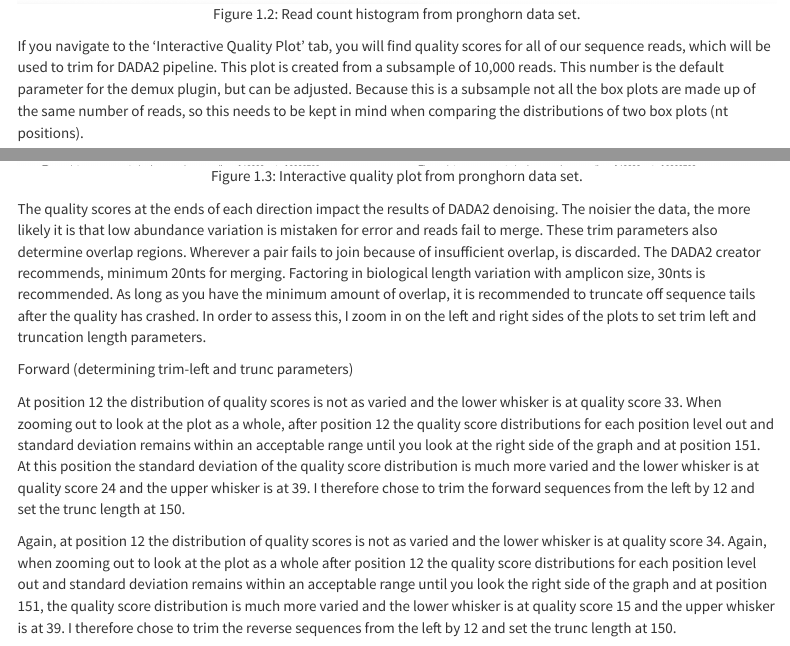
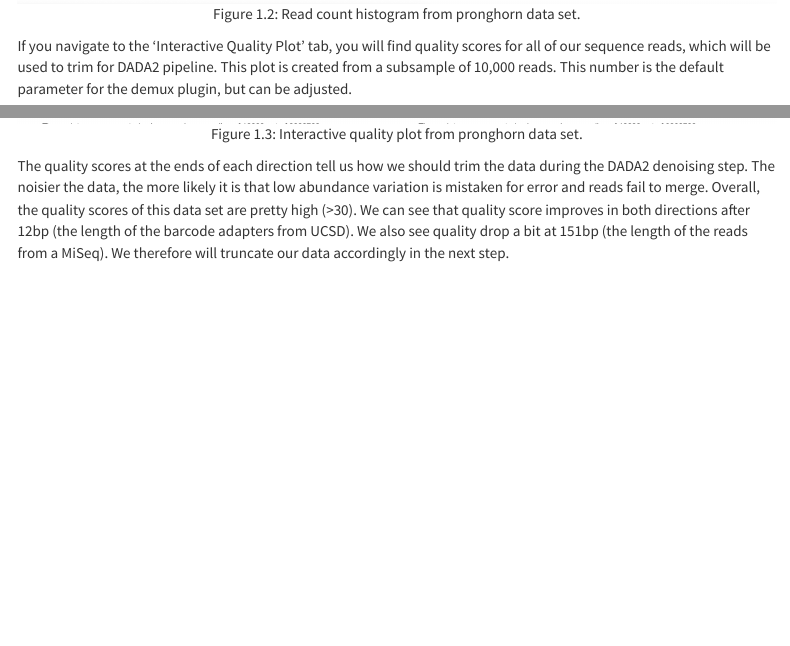
Before and after one commit to sgalla32/BSU_Microbiome_Hub, an R Markdown document (QIIME2.Rmd): the page in a window 1100 px wide, from 2900 px down, and a second part further down, joined at a grey line. The pictures show the output file QIIME2.html that the author committed with the source, opened offline; library style sheets and scripts come from the installed R packages; menus at the side of the page are left out.

Commit message:
Updated QIIME2 - demux text.

````diff
--- a/QIIME2.Rmd
+++ b/QIIME2.Rmd
@@ -134,18 +134,10 @@ These will also be provided in a histogram to show the distribution of read coun
 knitr::include_graphics("Images/Read_Count_Histogram.png")
 ```
 
-If you navigate to the 'Interactive Quality Plot' tab, you will find quality scores for all of our sequence reads, which will be used to trim for DADA2 pipeline. This plot is created from a subsample of 10,000 reads. This number is the default parameter for the demux plugin, but can be adjusted. Because this is a subsample not all the box plots are made up of the same number of reads, so this needs to be kept in mind when comparing the distributions of two box plots (nt positions).
-
+If you navigate to the 'Interactive Quality Plot' tab, you will find quality scores for all of our sequence reads, which will be used to trim for DADA2 pipeline. This plot is created from a subsample of 10,000 reads. This number is the default parameter for the demux plugin, but can be adjusted.
 
 ```{r qual, echo=FALSE, fig.cap="Interactive quality plot from pronghorn data set.", fig.align = 'center', out.width = '100%'}
 knitr::include_graphics("Images/Interactive_Quality_Score.png")
 ```
 
-
-The quality scores at the ends of each direction impact the results of DADA2 denoising. The noisier the data, the more likely it is that low abundance variation is mistaken for error and reads fail to merge. These trim parameters also determine overlap regions. Wherever a pair fails to join because of insufficient overlap, is discarded. The DADA2 creator recommends, minimum 20nts for merging. Factoring in biological length variation with amplicon size, 30nts is recommended. As long as you have the minimum amount of overlap, it is recommended to truncate off sequence tails after the quality has crashed. In order to assess this, I zoom in on the left and right sides of the plots to set trim left and truncation length parameters.
-
-Forward (determining trim-left and trunc parameters)
-
-At position 12 the distribution of quality scores is not as varied and the lower whisker is at quality score 33. When zooming out to look at the plot as a whole, after position 12 the quality score distributions for each position level out and standard deviation remains within an acceptable range until you look at the right side of the graph and at position 151. At this position the standard deviation of the quality score distribution is much more varied and the lower whisker is at quality score 24 and the upper whisker is at 39. I therefore chose to trim the forward sequences from the left by 12 and set the trunc length at 150.
-
-Again, at position 12 the distribution of quality scores is not as varied and the lower whisker is at quality score 34. Again, when zooming out to look at the plot as a whole after position 12 the quality score distributions for each position level out and standard deviation remains within an acceptable range until you look the right side of the graph and at position 151, the quality score distribution is much more varied and the lower whisker is at quality score 15 and the upper whisker is at 39. I therefore chose to trim the reverse sequences from the left by 12 and set the trunc length at 150.
+The quality scores at the ends of each direction tell us how we should trim the data during the DADA2 denoising step. The noisier the data, the more likely it is that low abundance variation is mistaken for error and reads fail to merge. Overall, the quality scores of this data set are pretty high (>30). We can see that quality score improves in both directions after 12bp (the length of the barcode adapters from UCSD). We also see quality drop a bit at 151bp (the length of the reads from a MiSeq). We therefore will truncate our data accordingly in the next step.
````
Also changed, not shown: QIIME2.html.
